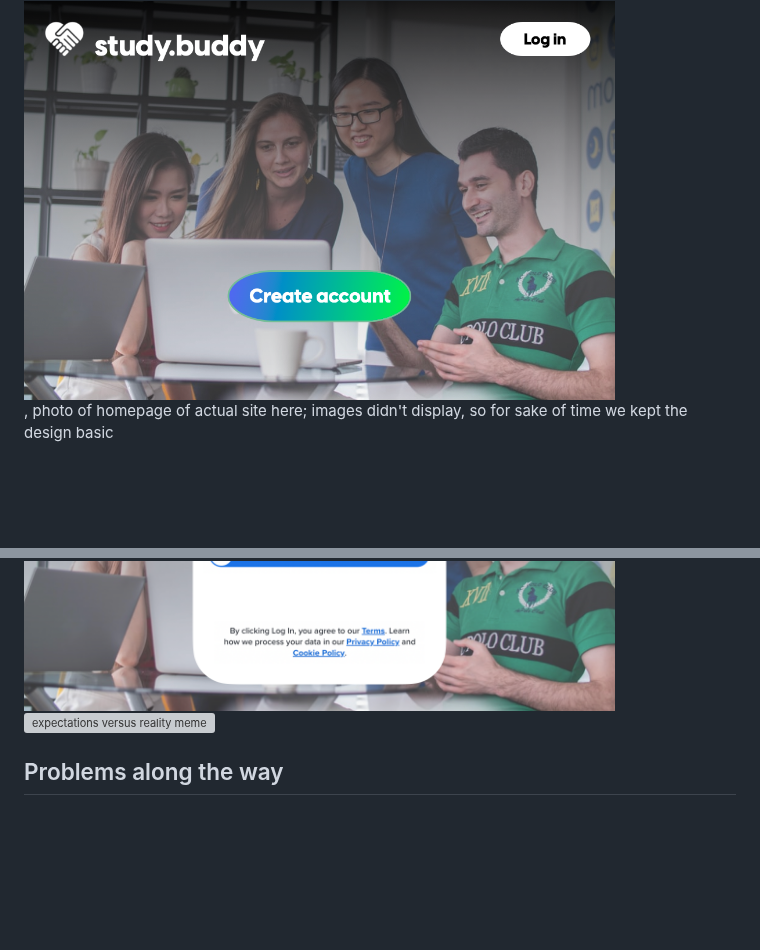
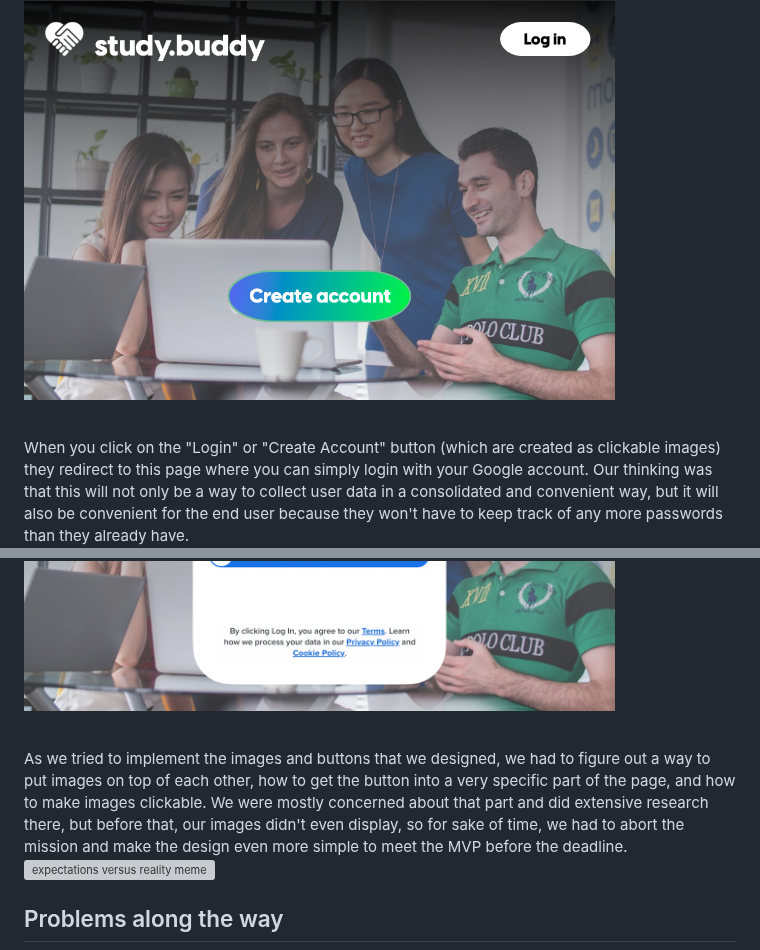
Before and after one commit to lilyichise/termproject2023spring, a Markdown page: README.md, 2 parts joined by grey strips. Drawn GitHub-style; blank space fills up the shorter version; grey boxes are pictures that could not be loaded.

```diff
--- a/README.md
+++ b/README.md
@@ -94,10 +94,13 @@ When working on the frontend, we went in understanding that we are total newbs,
   <div style="display:flex;justify-content:center;">
     <img src="project_images/studymainpage.png" alt="mockup website homepage" title="Mockup Website Homepage" height="400" style="max-width:100%;">
   </div>
-, photo of homepage of actual site here; images didn't display, so for sake of time we kept the design basic
+<p>&nbsp;</p>
+When you click on the "Login" or "Create Account" button (which are created as clickable images) they redirect to this page where you can simply login with your Google account. Our thinking was that this will not only be a way to collect user data in a consolidated and convenient way, but it will also be convenient for the end user because they won't have to keep track of any more passwords than they already have.
   <div style="display:flex;justify-content:center;">
     <img src="project_images/studyloginpage.png" alt="mockup website login" title="Mockup Website Login" height="400" style="max-width:100%;">
   </div>
+<p>&nbsp;</p>
+As we tried to implement the images and buttons that we designed, we had to figure out a way to put images on top of each other, how to get the button into a very specific part of the page, and how to make images clickable. We were mostly concerned about that part and did extensive research there, but before that, our images didn't even display, so for sake of time, we had to abort the mission and make the design even more simple to meet the MVP before the deadline.
   <div style="display:flex;justify-content:center;">
     <img src="project_images/expectationsvsreality.png" alt="expectations versus reality meme" title="Project Expectations vs Reality" height="500" style="max-width:100%;">
   </div>
```
